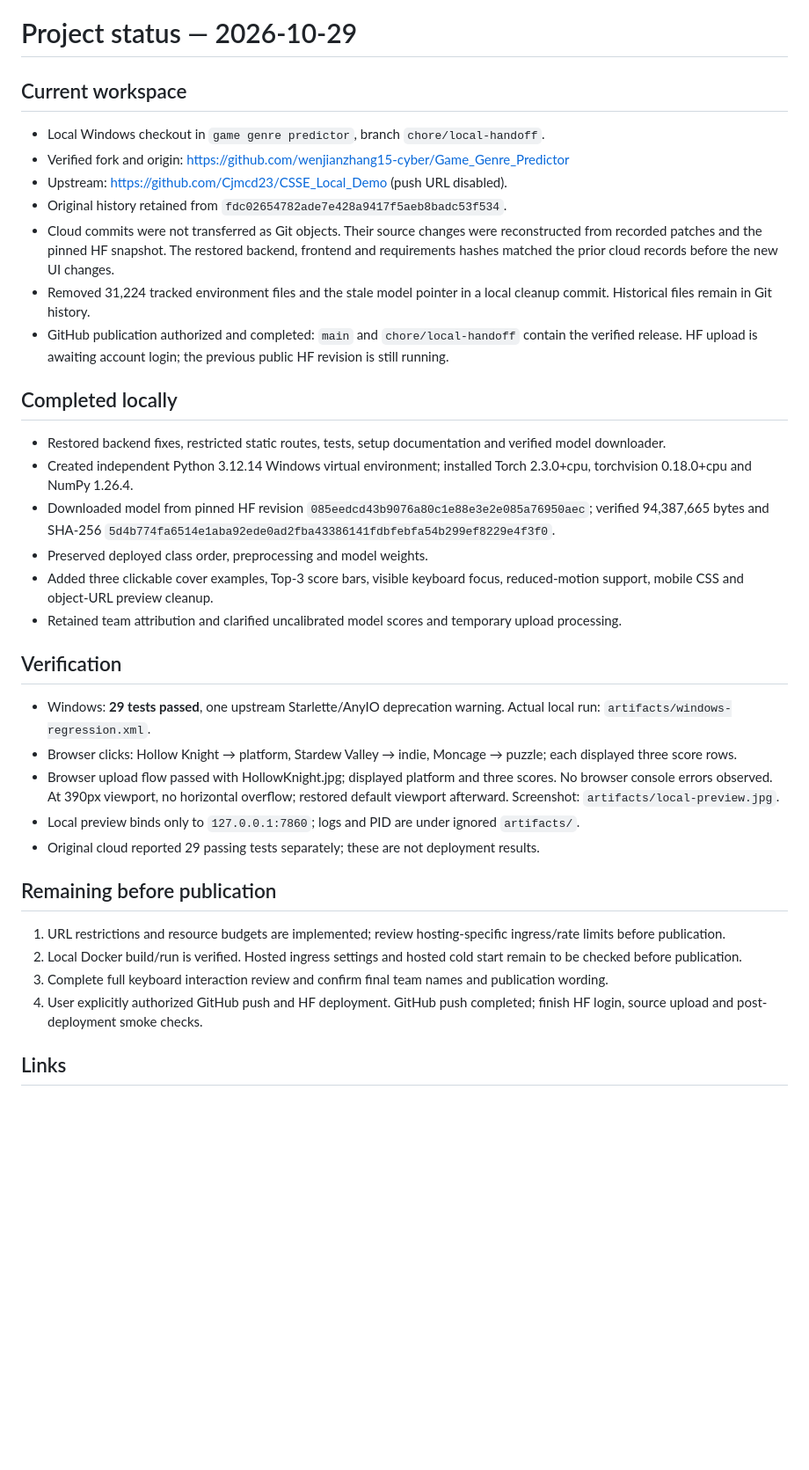
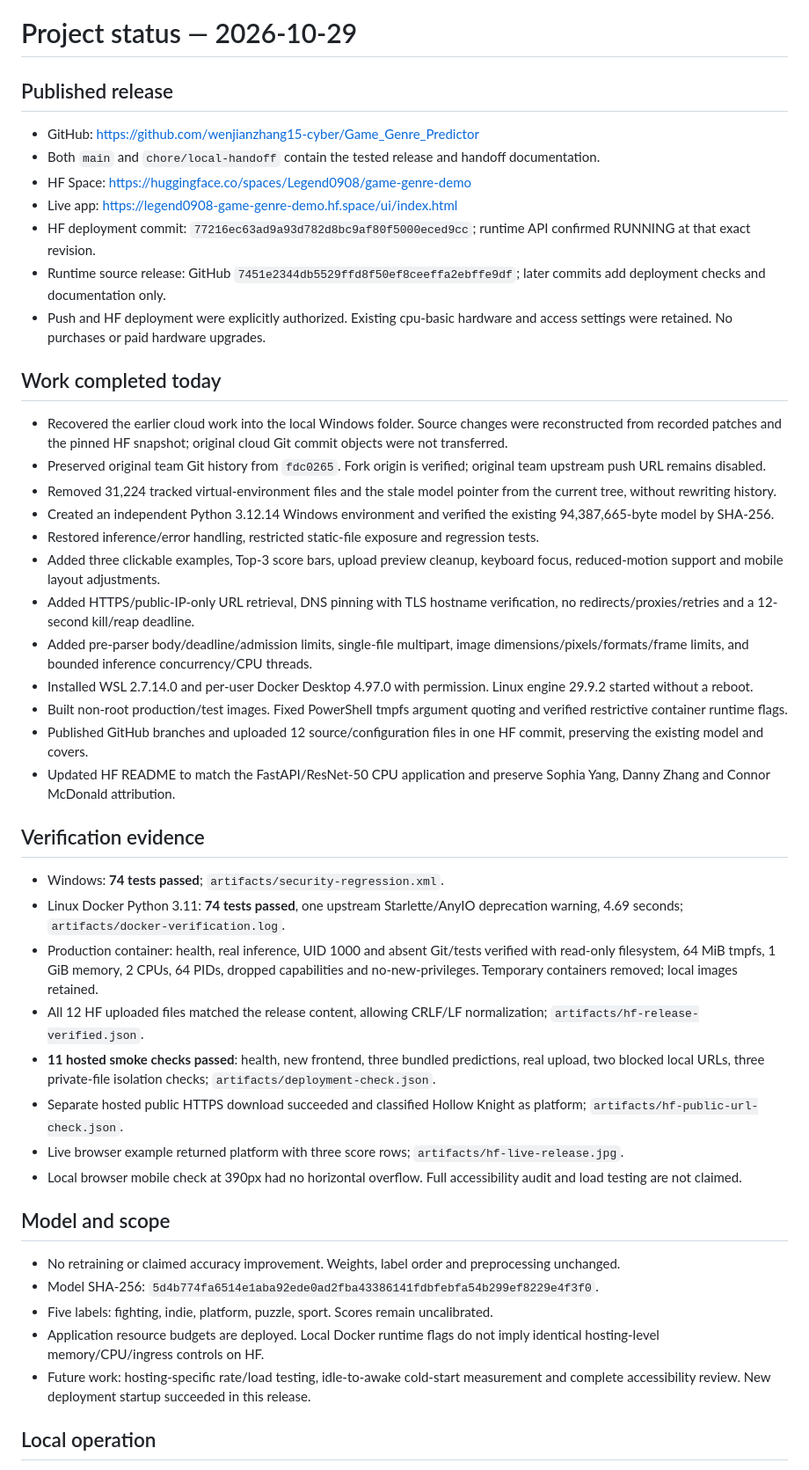
Before and after one commit to wenjianzhang15-cyber/Game_Genre_Predictor, a Markdown page: PROJECT_STATUS.md, the part around one of its changes. Shown at 88% size. GitHub-like rendering; blank space fills up the shorter version.

```diff
--- a/PROJECT_STATUS.md
+++ b/PROJECT_STATUS.md
@@ -1,38 +1,48 @@
 # Project status — 2026-10-29
 
-## Current workspace
+## Published release
 
-- Local Windows checkout in `game genre predictor`, branch `chore/local-handoff`.
-- Verified fork and origin: https://github.com/wenjianzhang15-cyber/Game_Genre_Predictor
-- Upstream: https://github.com/Cjmcd23/CSSE_Local_Demo (push URL disabled).
-- Original history retained from `fdc02654782ade7e428a9417f5aeb8badc53f534`.
-- Cloud commits were not transferred as Git objects. Their source changes were reconstructed from recorded patches and the pinned HF snapshot. The restored backend, frontend and requirements hashes matched the prior cloud records before the new UI changes.
-- Removed 31,224 tracked environment files and the stale model pointer in a local cleanup commit. Historical files remain in Git history.
-- GitHub publication authorized and completed: `main` and `chore/local-handoff` contain the verified release. HF upload is awaiting account login; the previous public HF revision is still running.
+- GitHub: https://github.com/wenjianzhang15-cyber/Game_Genre_Predictor
+- Both `main` and `chore/local-handoff` contain the tested release and handoff documentation.
+- HF Space: https://huggingface.co/spaces/Legend0908/game-genre-demo
+- Live app: https://legend0908-game-genre-demo.hf.space/ui/index.html
+- HF deployment commit: `77216ec63ad9a93d782d8bc9af80f5000eced9cc`; runtime API confirmed RUNNING at that exact revision.
+- Runtime source release: GitHub `7451e2344db5529ffd8f50ef8ceeffa2ebffe9df`; later commits add deployment checks and documentation only.
+- Push and HF deployment were explicitly authorized. Existing cpu-basic hardware and access settings were retained. No purchases or paid hardware upgrades.
 
-## Completed locally
+## Work completed today
 
-- Restored backend fixes, restricted static routes, tests, setup documentation and verified model downloader.
-- Created independent Python 3.12.14 Windows virtual environment; installed Torch 2.3.0+cpu, torchvision 0.18.0+cpu and NumPy 1.26.4.
-- Downloaded model from pinned HF revision `085eedcd43b9076a80c1e88e3e2e085a76950aec`; verified 94,387,665 bytes and SHA-256 `5d4b774fa6514e1aba92ede0ad2fba43386141fdbfebfa54b299ef8229e4f3f0`.
-- Preserved deployed class order, preprocessing and model weights.
-- Added three clickable cover examples, Top-3 score bars, visible keyboard focus, reduced-motion support, mobile CSS and object-URL preview cleanup.
-- Retained team attribution and clarified uncalibrated model scores and temporary upload processing.
+- Recovered the earlier cloud work into the local Windows folder. Source changes were reconstructed from recorded patches and the pinned HF snapshot; original cloud Git commit objects were not transferred.
+- Preserved original team Git history from `fdc0265`. Fork origin is verified; original team upstream push URL remains disabled.
+- Removed 31,224 tracked virtual-environment files and the stale model pointer from the current tree, without rewriting history.
+- Created an independent Python 3.12.14 Windows environment and verified the existing 94,387,665-byte model by SHA-256.
+- Restored inference/error handling, restricted static-file exposure and regression tests.
+- Added three clickable examples, Top-3 score bars, upload preview cleanup, keyboard focus, reduced-motion support and mobile layout adjustments.
+- Added HTTPS/public-IP-only URL retrieval, DNS pinning with TLS hostname verification, no redirects/proxies/retries and a 12-second kill/reap deadline.
+- Added pre-parser body/deadline/admission limits, single-file multipart, image dimensions/pixels/formats/frame limits, and bounded inference concurrency/CPU threads.
+- Installed WSL 2.7.14.0 and per-user Docker Desktop 4.97.0 with permission. Linux engine 29.9.2 started without a reboot.
+- Built non-root production/test images. Fixed PowerShell tmpfs argument quoting and verified restrictive container runtime flags.
+- Published GitHub branches and uploaded 12 source/configuration files in one HF commit, preserving the existing model and covers.
+- Updated HF README to match the FastAPI/ResNet-50 CPU application and preserve Sophia Yang, Danny Zhang and Connor McDonald attribution.
 
-## Verification
+## Verification evidence
 
-- Windows: **29 tests passed**, one upstream Starlette/AnyIO deprecation warning. Actual local run: `artifacts/windows-regression.xml`.
-- Browser clicks: Hollow Knight → platform, Stardew Valley → indie, Moncage → puzzle; each displayed three score rows.
-- Browser upload flow passed with HollowKnight.jpg; displayed platform and three scores. No browser console errors observed. At 390px viewport, no horizontal overflow; restored default viewport afterward. Screenshot: `artifacts/local-preview.jpg`.
-- Local preview binds only to `127.0.0.1:7860`; logs and PID are under ignored `artifacts/`.
-- Original cloud reported 29 passing tests separately; these are not deployment results.
+- Windows: **74 tests passed**; `artifacts/security-regression.xml`.
+- Linux Docker Python 3.11: **74 tests passed**, one upstream Starlette/AnyIO deprecation warning, 4.69 seconds; `artifacts/docker-verification.log`.
+- Production container: health, real inference, UID 1000 and absent Git/tests verified with read-only filesystem, 64 MiB tmpfs, 1 GiB memory, 2 CPUs, 64 PIDs, dropped capabilities and no-new-privileges. Temporary containers removed; local images retained.
+- All 12 HF uploaded files matched the release content, allowing CRLF/LF normalization; `artifacts/hf-release-verified.json`.
+- **11 hosted smoke checks passed**: health, new frontend, three bundled predictions, real upload, two blocked local URLs, three private-file isolation checks; `artifacts/deployment-check.json`.
+- Separate hosted public HTTPS download succeeded and classified Hollow Knight as platform; `artifacts/hf-public-url-check.json`.
+- Live browser example returned platform with three score rows; `artifacts/hf-live-release.jpg`.
+- Local browser mobile check at 390px had no horizontal overflow. Full accessibility audit and load testing are not claimed.
 
-## Remaining before publication
+## Model and scope
 
-1. URL restrictions and resource budgets are implemented; review hosting-specific ingress/rate limits before publication.
-2. Local Docker build/run is verified. Hosted ingress settings and hosted cold start remain to be checked before publication.
-3. Complete full keyboard interaction review and confirm final team names and publication wording.
-4. User explicitly authorized GitHub push and HF deployment. GitHub push completed; finish HF login, source upload and post-deployment smoke checks.
+- No retraining or claimed accuracy improvement. Weights, label order and preprocessing unchanged.
+- Model SHA-256: `5d4b774fa6514e1aba92ede0ad2fba43386141fdbfebfa54b299ef8229e4f3f0`.
+- Five labels: fighting, indie, platform, puzzle, sport. Scores remain uncalibrated.
+- Application resource budgets are deployed. Local Docker runtime flags do not imply identical hosting-level memory/CPU/ingress controls on HF.
+- Future work: hosting-specific rate/load testing, idle-to-awake cold-start measurement and complete accessibility review. New deployment startup succeeded in this release.
 
-## Links
+## Local operation
 
```
Also changed, not shown: other parts of PROJECT_STATUS.md (+4 -27 lines), README.md (+4 -2 lines), docs/LOCAL_SECURITY.md (+3 -1 lines).
